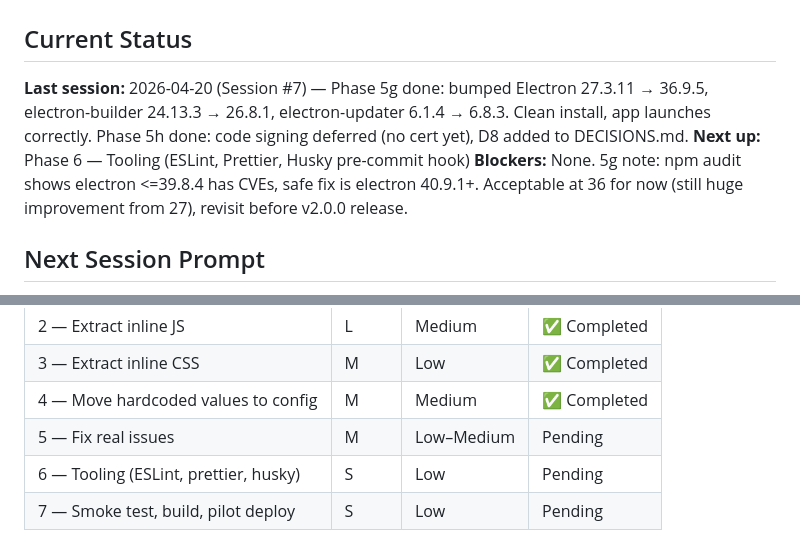
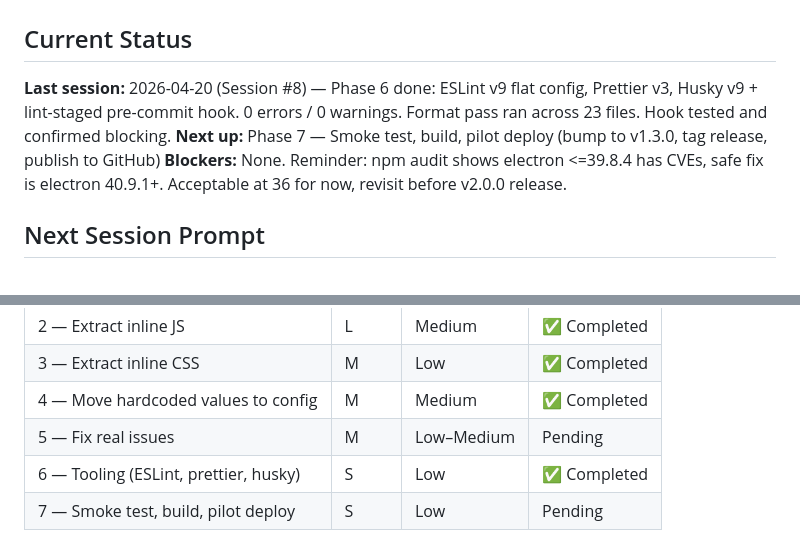
Before and after one commit to shufog1/support-client, a Markdown page: docs/implementation-plan.md, 2 parts joined by grey strips. Rendered like a GitHub page.

Commit message:
docs: mark phase 6 complete in implementation plan
Co-Authored-By: Claude Sonnet 4.6 <noreply@anthropic.com>

```diff
--- a/docs/implementation-plan.md
+++ b/docs/implementation-plan.md
@@ -1,9 +1,9 @@
 # IT-Support-Client — Implementation Plan (Refactor)
 
 ## Current Status
-**Last session:** 2026-04-20 (Session #7) — Phase 5g done: bumped Electron 27.3.11 → 36.9.5, electron-builder 24.13.3 → 26.8.1, electron-updater 6.1.4 → 6.8.3. Clean install, app launches correctly. Phase 5h done: code signing deferred (no cert yet), D8 added to DECISIONS.md.
-**Next up:** Phase 6 — Tooling (ESLint, Prettier, Husky pre-commit hook)
-**Blockers:** None. 5g note: npm audit shows electron <=39.8.4 has CVEs, safe fix is electron 40.9.1+. Acceptable at 36 for now (still huge improvement from 27), revisit before v2.0.0 release.
+**Last session:** 2026-04-20 (Session #8) — Phase 6 done: ESLint v9 flat config, Prettier v3, Husky v9 + lint-staged pre-commit hook. 0 errors / 0 warnings. Format pass ran across 23 files. Hook tested and confirmed blocking.
+**Next up:** Phase 7 — Smoke test, build, pilot deploy (bump to v1.3.0, tag release, publish to GitHub)
+**Blockers:** None. Reminder: npm audit shows electron <=39.8.4 has CVEs, safe fix is electron 40.9.1+. Acceptable at 36 for now, revisit before v2.0.0 release.
 
 ## Next Session Prompt
 > Project: IT-Support-Client (SolveIT internal MSP support app)
@@ -290,7 +290,7 @@ This is the biggest phase. Do it in sub-steps, commit between each.
 | 3 — Extract inline CSS | M | Low | ✅ Completed |
 | 4 — Move hardcoded values to config | M | Medium | ✅ Completed |
 | 5 — Fix real issues | M | Low–Medium | Pending |
-| 6 — Tooling (ESLint, prettier, husky) | S | Low | Pending |
+| 6 — Tooling (ESLint, prettier, husky) | S | Low | ✅ Completed |
 | 7 — Smoke test, build, pilot deploy | S | Low | Pending |
 
 **Recommended order:** strictly 0 → 1 → 2 → 3 → 4 → 5 → 6 → 7. Phase 1 unblocks Phase 2 (no confusion about which files matter). Phase 4 depends on Phase 2 (modules need a target to import config into). Phase 5's Electron upgrade is safer once the structure is clean.
```
